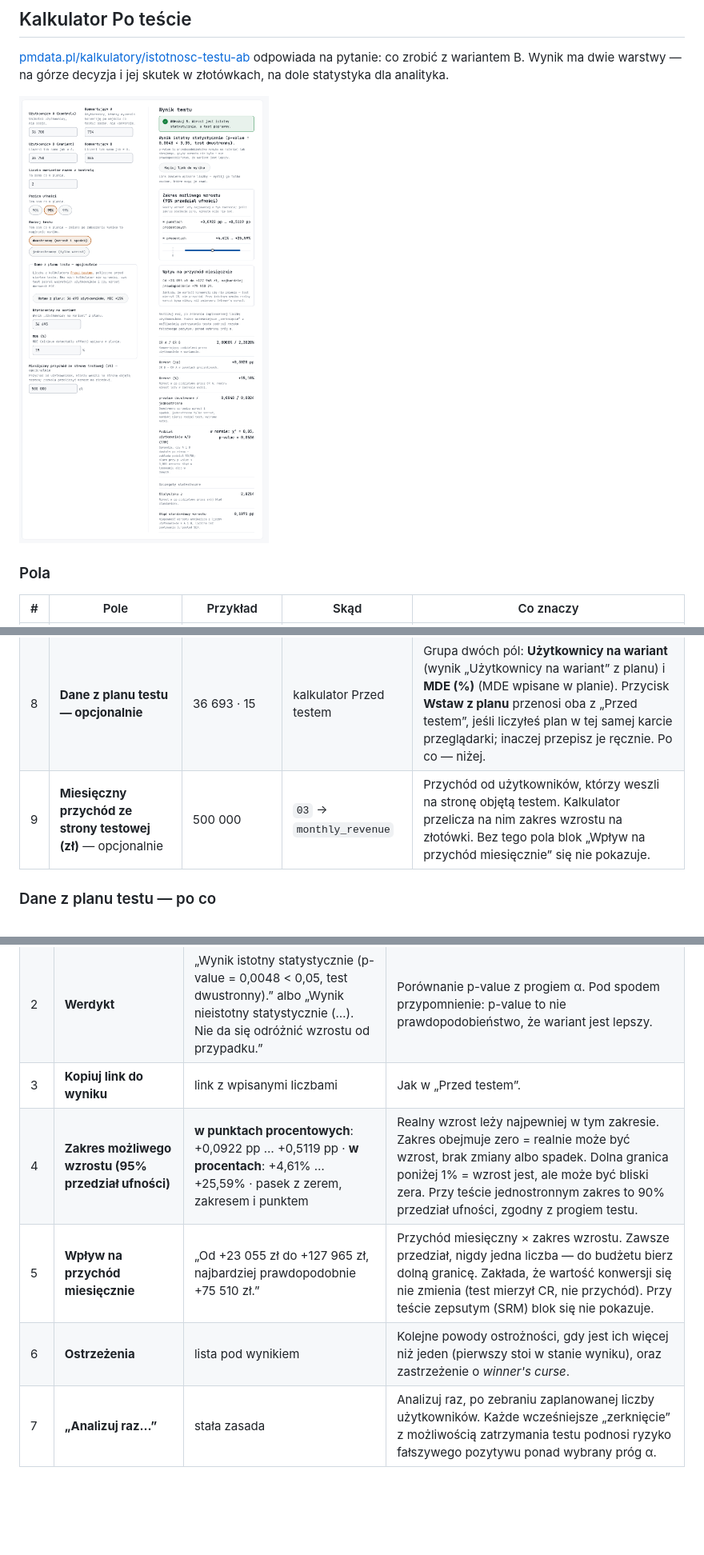
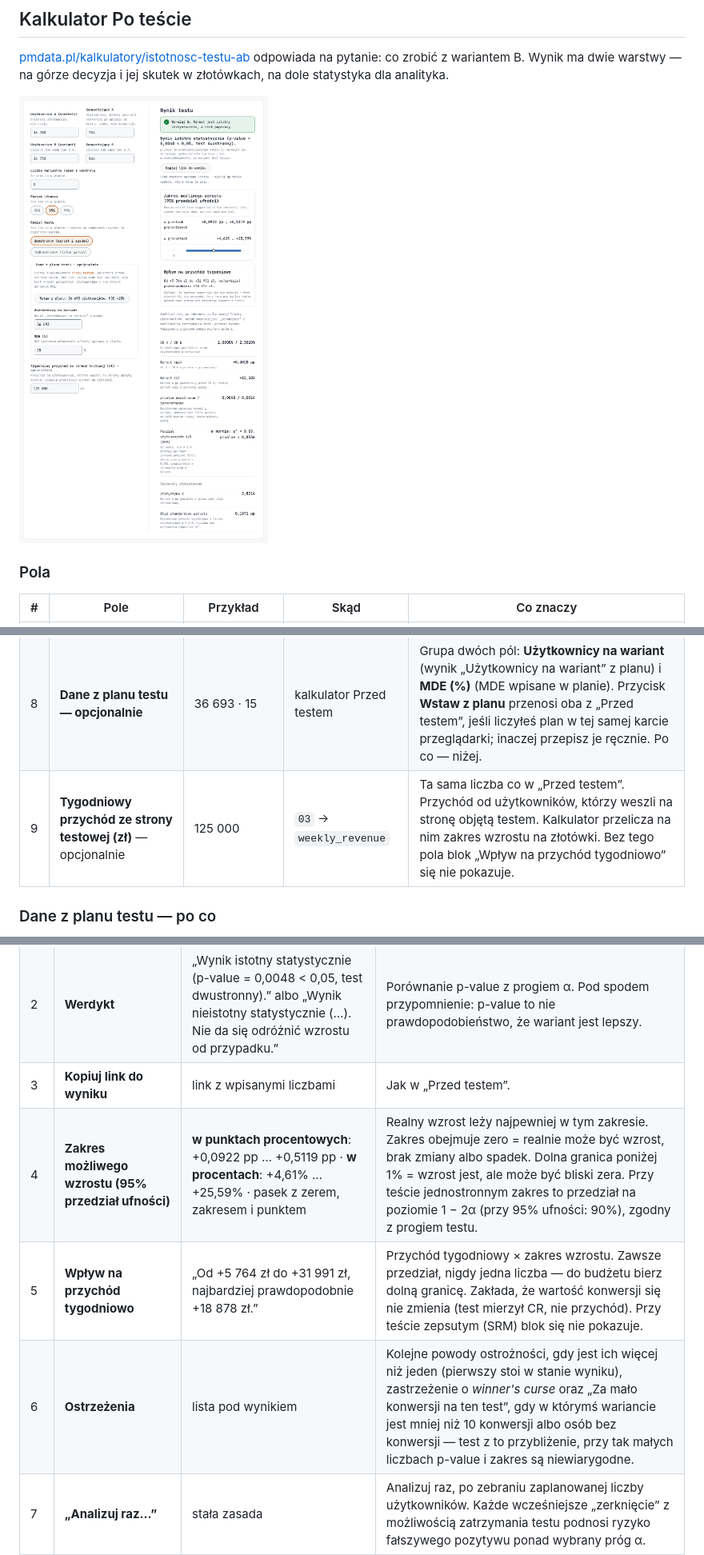
Before and after one commit to pmackowka/ga4-ab-testing-template, a Markdown page: README.md, 3 parts joined by grey strips. Shown at 80% size. Rendered like a GitHub page; pictures changed too: docs/img/po-tescie.png; blank space fills up the shorter version.

```diff
--- a/README.md
+++ b/README.md
@@ -105,7 +108,7 @@ Plan zapisuje się w tej karcie przeglądarki (`sessionStorage`) po pierwszej zm
 | 6 | **Poziom ufności** | 95% | z planu | Ten sam co w planie. |
 | 7 | **Rodzaj testu** | dwustronny (wzrost i spadek) | z planu | Ten sam co w planie. Zmiana po zobaczeniu wyniku to naginanie wyniku: test jednostronny zrobi z p-value 0,09 wynik 0,045. |
 | 8 | **Dane z planu testu — opcjonalnie** | 36 693 · 15 | kalkulator Przed testem | Grupa dwóch pól: **Użytkownicy na wariant** (wynik „Użytkownicy na wariant” z planu) i **MDE (%)** (MDE wpisane w planie). Przycisk **Wstaw z planu** przenosi oba z „Przed testem”, jeśli liczyłeś plan w tej samej karcie przeglądarki; inaczej przepisz je ręcznie. Po co — niżej. |
-| 9 | **Miesięczny przychód ze strony testowej (zł)** — opcjonalnie | 500 000 | `03` → `monthly_revenue` | Przychód od użytkowników, którzy weszli na stronę objętą testem. Kalkulator przelicza na nim zakres wzrostu na złotówki. Bez tego pola blok „Wpływ na przychód miesięcznie” się nie pokazuje. |
+| 9 | **Tygodniowy przychód ze strony testowej (zł)** — opcjonalnie | 125 000 | `03` → `weekly_revenue` | Ta sama liczba co w „Przed testem”. Przychód od użytkowników, którzy weszli na stronę objętą testem. Kalkulator przelicza na nim zakres wzrostu na złotówki. Bez tego pola blok „Wpływ na przychód tygodniowo” się nie pokazuje. |
 
 ### Dane z planu testu — po co
 
@@ -129,9 +132,9 @@ Kolejność jak na stronie: najpierw to, co czyta biznes, statystyka na dole.
 | 1 | **Stan wyniku** (ramka z ikoną) | decyzja o wariancie B, jeden z sześciu stanów | Tabela stanów niżej. |
 | 2 | **Werdykt** | „Wynik istotny statystycznie (p-value = 0,0048 < 0,05, test dwustronny).” albo „Wynik nieistotny statystycznie (…). Nie da się odróżnić wzrostu od przypadku.” | Porównanie p-value z progiem α. Pod spodem przypomnienie: p-value to nie prawdopodobieństwo, że wariant jest lepszy. |
 | 3 | **Kopiuj link do wyniku** | link z wpisanymi liczbami | Jak w „Przed testem”. |
-| 4 | **Zakres możliwego wzrostu (95% przedział ufności)** | **w punktach procentowych**: +0,0922 pp … +0,5119 pp · **w procentach**: +4,61% … +25,59% · pasek z zerem, zakresem i punktem | Realny wzrost leży najpewniej w tym zakresie. Zakres obejmuje zero = realnie może być wzrost, brak zmiany albo spadek. Dolna granica poniżej 1% = wzrost jest, ale może być bliski zera. Przy teście jednostronnym zakres to 90% przedział ufności, zgodny z progiem testu. |
-| 5 | **Wpływ na przychód miesięcznie** | „Od +23 055 zł do +127 965 zł, najbardziej prawdopodobnie +75 510 zł.” | Przychód miesięczny × zakres wzrostu. Zawsze przedział, nigdy jedna liczba — do budżetu bierz dolną granicę. Zakłada, że wartość konwersji się nie zmienia (test mierzył CR, nie przychód). Przy teście zepsutym (SRM) blok się nie pokazuje. |
-| 6 | **Ostrzeżenia** | lista pod wynikiem | Kolejne powody ostrożności, gdy jest ich więcej niż jeden (pierwszy stoi w stanie wyniku), oraz zastrzeżenie o *winner's curse*. |
+| 4 | **Zakres możliwego wzrostu (95% przedział ufności)** | **w punktach procentowych**: +0,0922 pp … +0,5119 pp · **w procentach**: +4,61% … +25,59% · pasek z zerem, zakresem i punktem | Realny wzrost leży najpewniej w tym zakresie. Zakres obejmuje zero = realnie może być wzrost, brak zmiany albo spadek. Dolna granica poniżej 1% = wzrost jest, ale może być bliski zera. Przy teście jednostronnym zakres to przedział na poziomie 1 − 2α (przy 95% ufności: 90%), zgodny z progiem testu. |
+| 5 | **Wpływ na przychód tygodniowo** | „Od +5 764 zł do +31 991 zł, najbardziej prawdopodobnie +18 878 zł.” | Przychód tygodniowy × zakres wzrostu. Zawsze przedział, nigdy jedna liczba — do budżetu bierz dolną granicę. Zakłada, że wartość konwersji się nie zmienia (test mierzył CR, nie przychód). Przy teście zepsutym (SRM) blok się nie pokazuje. |
+| 6 | **Ostrzeżenia** | lista pod wynikiem | Kolejne powody ostrożności, gdy jest ich więcej niż jeden (pierwszy stoi w stanie wyniku), zastrzeżenie o *winner's curse* oraz „Za mało konwersji na ten test”, gdy w którymś wariancie jest mniej niż 10 konwersji albo osób bez konwersji — test z to przybliżenie, przy tak małych liczbach p-value i zakres są niewiarygodne. |
 | 7 | **„Analizuj raz…”** | stała zasada | Analizuj raz, po zebraniu zaplanowanej liczby użytkowników. Każde wcześniejsze „zerknięcie” z możliwością zatrzymania testu podnosi ryzyko fałszywego pozytywu ponad wybrany próg α. |
 | 8 | **CR A / CR B** | 2,0000% / 2,3020% | Konwertujący podzieleni przez użytkowników w wariancie. |
 | 9 | **Wzrost (pp)** | +0,3020 pp | CR B − CR A w punktach procentowych. |
```
Also changed, not shown: other parts of README.md (+29 -25 lines), docs/img/przed-testem.png, 2 other files.
